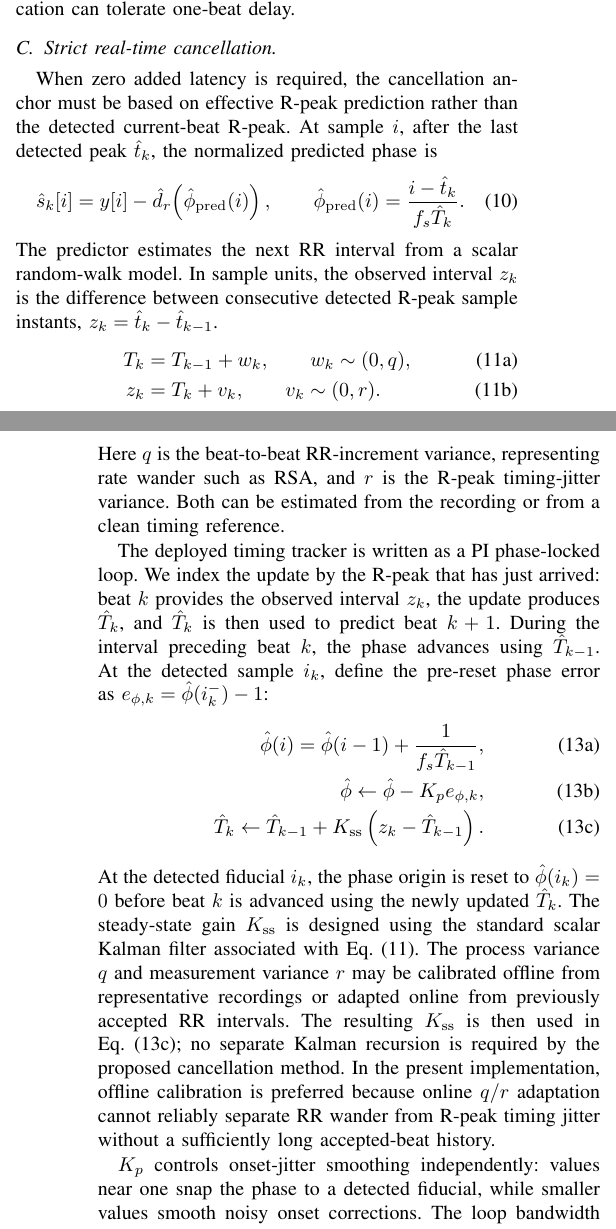
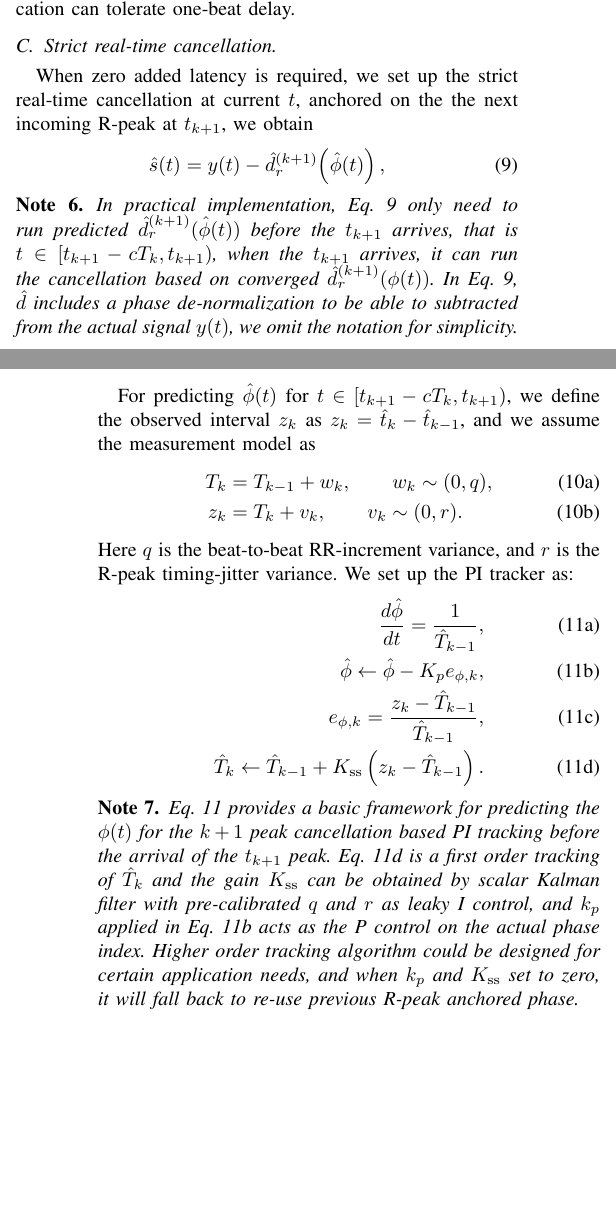
Before and after one commit to ibrainmind/rt_eeg_proc, a LaTeX paper (paper/paper.tex): two parts of the columns of pages 2 and 3 of 5, joined at a grey line, cut so that both start at the same text, the shorter picture padded with empty space. Compiled offline with pdfLaTeX.

Commit message:
update to phase normalized presentation for clarity

```diff
--- a/paper/paper.tex
+++ b/paper/paper.tex
@@ -198,0 +201 @@ i\in\{\hat{t}_k,\ldots,\hat{t}_{k+1}-1\}.
+Normalization by $T_k$ may itself be simplified to counting sampled ticks outward from $\hat t_k$ over a fixed window in practical implementation.
@@ -253,18 +257,21 @@ The buffered mode is therefore preferred whenever the application can tolerate o
 
 \subsection{Strict real-time cancellation.}
 \label{sec:strict_real_time}
-When zero added latency is required, the cancellation anchor must be based on effective R-peak
-prediction rather than the detected current-beat R-peak. At sample $i$, after the
-last detected peak $\hat{t}_k$, the normalized predicted phase is
+When zero added latency is required, we set up the strict real-time cancellation at current $t$, anchored
+on the the next incoming R-peak at $t_{k+1}$, we obtain
 \begin{equation}
-\hat{s}_k[i] = y[i] - \hat{d}_r\!\left(\hat\phi_{\mathrm{pred}}(i)\right),
-\qquad
-\hat\phi_{\mathrm{pred}}(i)=\frac{i-\hat{t}_k}{f_s\hat{T}_k}.
+\hat{s}(t) = y(t) - \hat{d}^{(k+1)}_r\!\left(\hat\phi(t)\right),
 \label{eq:strict_cancel}
 \end{equation}
-The predictor estimates the next RR interval from a scalar random-walk model. In sample units,
-the observed interval $z_k$ is the difference between consecutive detected R-peak sample instants,
-$z_k=\hat{t}_k-\hat{t}_{k-1}$.
+\begin{noteenv}
+  In practical implementation, Eq.~\ref{eq:strict_cancel} only need to run predicted $\hat{d}^{(k+1)}_r(\hat\phi(t))$
+  before the $t_{k+1}$ arrives, that is $t \in[t_{k+1} - cT_k,t_{k+1})$, when the $t_{k+1}$ arrives, it can run the cancellation
+  based on converged $\hat{d}^{(k+1)}_r(\phi(t))$. In Eq.~\ref{eq:strict_cancel}, $\hat{d}$ includes a phase de-normalization
+  to be able to subtracted from the actual signal $y(t)$, we omit the notation for simplicity.
+
+\end{noteenv}
+For predicting $\hat{\phi}(t)$ for $t \in[t_{k+1} - cT_k,t_{k+1})$, we define
+the observed interval $z_k$ as $z_k=\hat{t}_k-\hat{t}_{k-1}$, and we assume the measurement model as
 \begin{subequations}\label{eq:rr_model}
 \begin{align}
 T_k &= T_{k-1}+w_k, \qquad w_k\sim(0,q),
@@ -273,41 +280,27 @@ z_k &= T_k+v_k, \qquad v_k\sim(0,r).
 \label{eq:rr_measurement}
 \end{align}
 \end{subequations}
-Here $q$ is the beat-to-beat RR-increment variance, representing rate wander such as RSA, and
-$r$ is the R-peak timing-jitter variance. Both can be estimated from the recording or from a
-clean timing reference.
-
-The deployed timing tracker is written as a PI phase-locked loop. We index the update by the
-R-peak that has just arrived: beat $k$ provides the observed interval $z_k$, the update produces
-$\hat T_k$, and $\hat T_k$ is then used to predict beat $k+1$. During the interval preceding
-beat $k$, the phase advances using $\hat T_{k-1}$. At the detected sample $i_k$, define the
-pre-reset phase error as $e_{\phi,k}=\hat\phi(i_k^-)-1$:
-\setcounter{equation}{12}
+Here $q$ is the beat-to-beat RR-increment variance, and
+$r$ is the R-peak timing-jitter variance. We set up the PI tracker as:
 \begin{subequations}\label{eq:pi_tracker}
 \begin{align}
-\hat\phi(i)=\hat\phi(i-1)+\frac{1}{f_s\hat{T}_{k-1}},
+\frac{d\hat\phi}{dt}=\frac{1}{\hat{T}_{k-1}},
 \label{eq:pi_phase_advance}\\
 \hat\phi\leftarrow\hat\phi-K_p e_{\phi,k},
 \label{eq:pi_onset}\\
+e_{\phi,k}=\frac{z_k-\hat{T}_{k-1}}{\hat{T}_{k-1}},
+\label{eq:pi_phase_error}\\
 \hat{T}_k\leftarrow\hat{T}_{k-1}+K_{\mathrm{ss}}\left(z_k-\hat{T}_{k-1}\right).
 \label{eq:pi_rate}
 \end{align}
 \end{subequations}
-At the detected fiducial $i_k$, the phase origin is reset to
-$\hat\phi(i_k)=0$ before beat $k$ is advanced using the newly updated $\hat T_k$.
-The steady-state gain $K_{\mathrm{ss}}$ is designed using the standard scalar Kalman filter
-associated with Eq.~\eqref{eq:rr_model}. The process variance $q$ and measurement variance $r$
-may be calibrated offline from representative recordings or adapted online from previously accepted
-RR intervals. The resulting $K_{\mathrm{ss}}$ is then used in Eq.~\eqref{eq:pi_rate}; no separate
-Kalman recursion is required by the proposed cancellation method. In the present implementation,
-offline calibration is preferred because online $q/r$ adaptation cannot reliably separate RR wander
-from R-peak timing jitter without a sufficiently long accepted-beat history.
-
-$K_p$
-controls onset-jitter smoothing independently: values near one snap the phase to a detected
-fiducial, while smaller values smooth noisy onset corrections. The loop bandwidth should remain
-above the RSA band and below the per-beat detection-noise bandwidth.
-
+\begin{noteenv}\label{note:innovation_gate}
+Eq.~\ref{eq:pi_tracker} provides a basic framework for predicting the $\phi(t)$ for the $k+1$ peak cancellation based PI tracking
+before the arrival of the $t_{k+1}$ peak. Eq.~\ref{eq:pi_rate} is a first order tracking of $\hat{T}_k$ and the gain
+$K_{\mathrm{ss}}$ can be obtained by scalar Kalman filter with pre-calibrated $q$ and $r$ as leaky I control, and $k_p$
+applied in Eq.~\ref{eq:pi_onset} acts as the P control on the actual phase index. Higher order tracking algorithm could be designed
+for certain application needs, and when $k_p$ and $K_{\mathrm{ss}}$ set to zero, it will fall back to re-use previous R-peak anchored phase.
+\end{noteenv}
 \begin{noteenv}\label{note:innovation_gate}
 To prevent abnormal beats from corrupting the timing estimate or the repetitive template, we use the
 normalized RR innovation as a gating metric:
```
Also changed, not shown: paper/paper.pdf, paper/paper.tex (42 more changed lines).
